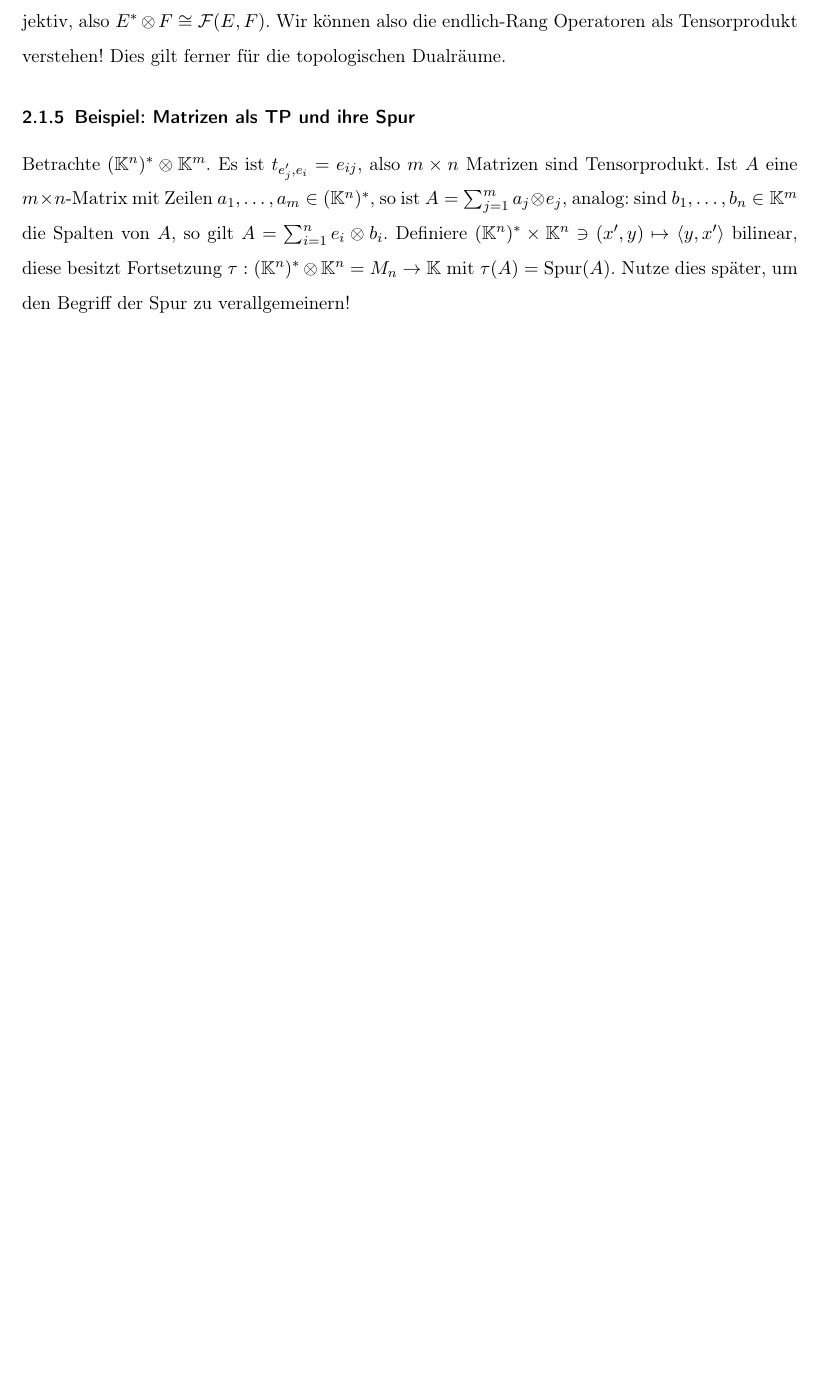
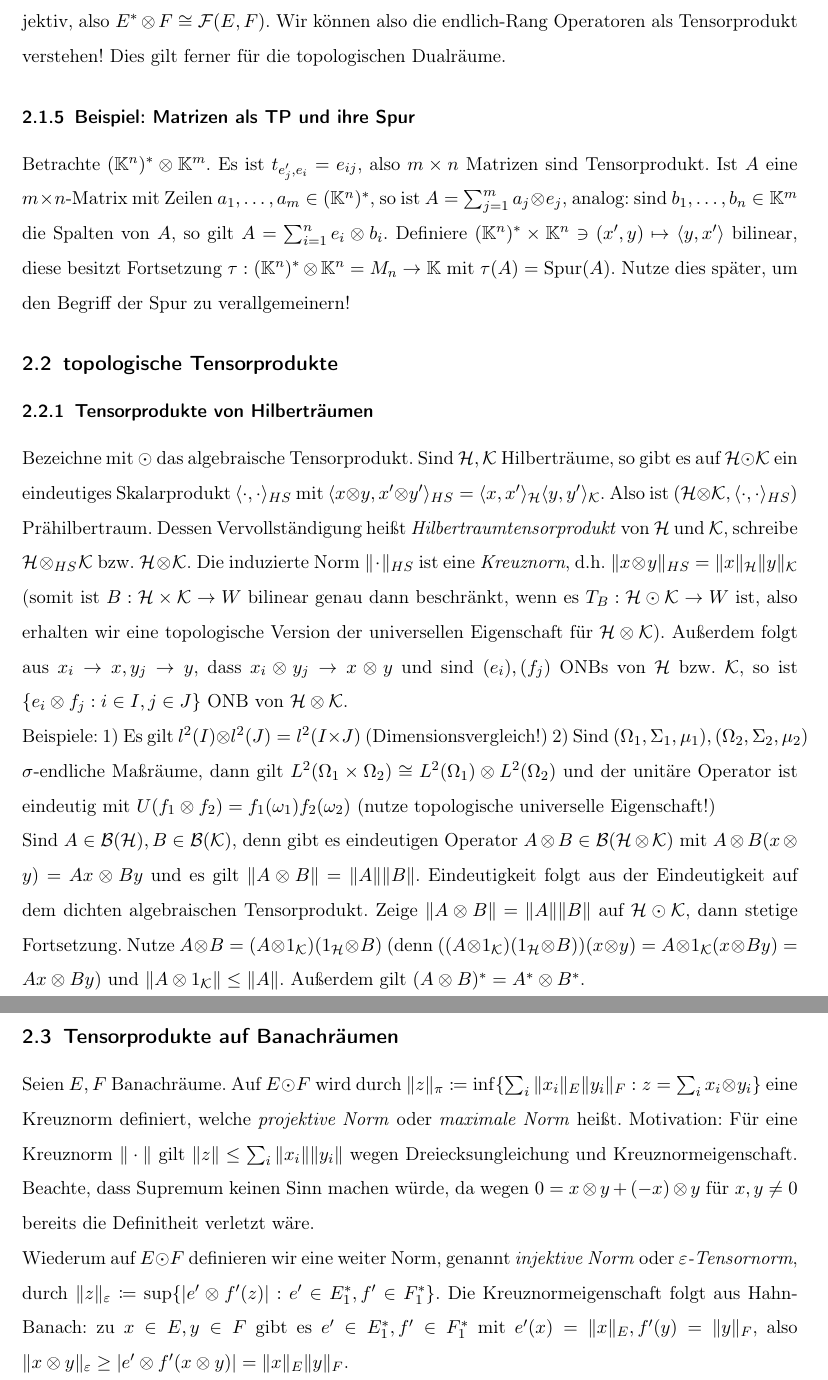
Before and after one commit to sbechtel/vna_zusammenfassung, a LaTeX document (zusammenfassung.tex): part of page 3 of 3 before the commit and two parts of pages 3 and 4 of 4 after it, the two joined at a grey line, cut so that both start at the same text, the shorter picture padded with empty space. Compiled offline with pdfLaTeX.

Commit message:
Topologische TPe hinzugefügt

```diff
--- a/zusammenfassung.tex
+++ b/zusammenfassung.tex
@@ -126,4 +126,21 @@ Betrachte nun $\beta: E^*\otimes F \to \F(E^{**},F)$. Diese ist nach wie vor inj
 
 Betrachte $(\K^n)^* \otimes \K^m$. Es ist $t_{e_j',e_i}=e_{ij}$, also $m\times n$ Matrizen sind Tensorprodukt. Ist $A$ eine $m\times n$-Matrix mit Zeilen $a_1,\dots,a_m \in (\K^n)^*$, so ist $A=\sum_{j=1}^m a_j \otimes e_j$, analog: sind $b_1,\dots,b_n \in \K^m$ die Spalten von $A$, so gilt $A=\sum_{i=1}^n e_i \otimes b_i$. Definiere $(\K^n)^* \times \K^n \ni (x',y)\mapsto \langle y, x' \rangle$ bilinear, diese besitzt Fortsetzung $\tau: (\K^n)^*\otimes \K^n = M_n \to \K$ mit $\tau(A)=\Spur(A)$. Nutze dies später, um den Begriff der Spur zu verallgemeinern!
 
+\subsection{topologische Tensorprodukte}
+
+\subsubsection{Tensorprodukte von Hilberträumen}
+
+Bezeichne mit $\odot$ das algebraische Tensorprodukt. Sind $\Hc,\Kc$ Hilberträume, so gibt es auf $\Hc\odot \Kc$ ein eindeutiges Skalarprodukt $\langle \cdot, \cdot \rangle_{HS}$ mit $\langle x\otimes y, x'\otimes y' \rangle_{HS} = \langle x,x' \rangle_\Hc \langle y, y' \rangle_\Kc$. Also ist $(\Hc\otimes \Kc, \langle \cdot, \cdot \rangle_{HS})$ Prähilbertraum. Dessen Vervollständigung heißt \emph{Hilbertraumtensorprodukt} von $\Hc$ und $\Kc$, schreibe $\Hc \otimes_{HS} \Kc$ bzw. $\Hc \otimes \Kc$. Die induzierte Norm $\|\cdot\|_{HS}$ ist eine \emph{Kreuznorn}, d.h. $\|x\otimes y\|_{HS}=\|x\|_\Hc \|y\|_\Kc$ (somit ist $B: \Hc \times \Kc \to W$ bilinear genau dann beschränkt, wenn es $T_B: \Hc \odot \Kc \to W$ ist, also erhalten wir eine topologische Version der universellen Eigenschaft für $\Hc \otimes \Kc$). Außerdem folgt aus $x_i \to x, y_j\to y$, dass $x_i \otimes y_j \to x\otimes y$ und sind $(e_i), (f_j)$ ONBs von $\Hc$ bzw. $\Kc$, so ist $\{ e_i \otimes f_j: i\in I, j\in J \}$ ONB von $\Hc\otimes \Kc$.
+
+Beispiele: 1) Es gilt $l^2(I)\otimes l^2(J) = l^2(I\times J)$ (Dimensionsvergleich!) 2) Sind $(\Omega_1, \Sigma_1,\mu_1), (\Omega_2,\Sigma_2,\mu_2)$ $\sigma$-endliche Maßräume, dann gilt $L^2(\Omega_1\times \Omega_2) \cong L^2(\Omega_1)\otimes L^2(\Omega_2)$ und der unitäre Operator ist eindeutig mit $U(f_1\otimes f_2) = f_1(\omega_1)f_2(\omega_2)$ (nutze topologische universelle Eigenschaft!)
+
+Sind $A\in \B(\Hc), B\in \B(\Kc)$, denn gibt es eindeutigen Operator $A\otimes B\in \B(\Hc\otimes \Kc)$ mit $A\otimes B(x\otimes y)=Ax\otimes By$ und es gilt $\|A\otimes B\|=\|A\|\|B\|$. Eindeutigkeit folgt aus der Eindeutigkeit auf dem dichten algebraischen Tensorprodukt. Zeige $\|A\otimes B\|=\|A\|\|B\|$ auf $\Hc \odot \Kc$, dann stetige Fortsetzung. Nutze $A\otimes B=(A\otimes 1_\Kc)(1_\Hc\otimes B)$ (denn $((A\otimes 1_\Kc)(1_\Hc\otimes B))(x\otimes y)=A\otimes 1_\Kc(x\otimes By)=Ax\otimes By$) und $\|A\otimes 1_\Kc\| \leq \|A\|$. Außerdem gilt $(A\otimes B)^*=A^*\otimes B^*$.
+
+\subsection{Tensorprodukte auf Banachräumen}
+
+Seien $E,F$ Banachräume. Auf $E\odot F$ wird durch $\|z\|_\pi \coloneqq \inf \{ \sum_i \|x_i\|_E \|y_i\|_F: z = \sum_i x_i \otimes y_i \}$ eine Kreuznorm definiert, welche \emph{projektive Norm} oder \emph{maximale Norm} heißt. Motivation: Für eine Kreuznorm $\|\cdot\|$ gilt $\|z\|\leq \sum_i \|x_i\|\|y_i\|$ wegen Dreiecksungleichung und Kreuznormeigenschaft. Beachte, dass Supremum keinen Sinn machen würde, da wegen $0=x\otimes y + (-x)\otimes y$ für $x,y\neq 0$ bereits die Definitheit verletzt wäre.
+
+Wiederum auf $E\odot F$ definieren wir eine weiter Norm, genannt \emph{injektive Norm} oder \emph{$\varepsilon$-Tensornorm}, durch $\|z\|_\varepsilon \coloneqq \sup \{ |e'\otimes f'(z)|: e'\in E^*_1, f'\in F^*_1 \}$. Die Kreuznormeigenschaft folgt aus Hahn-Banach: zu $x\in E, y\in F$ gibt es $e'\in E^*_1, f'\in F^*_1$ mit $e'(x)=\|x\|_E, f'(y)=\|y\|_F$, also $\|x\otimes y\|_\varepsilon \geq |e'\otimes f'(x\otimes y)|=\|x\|_E \|y\|_F$.
+
+
 \end{document}
```
Also changed, not shown: zusammenfassung.pdf.
